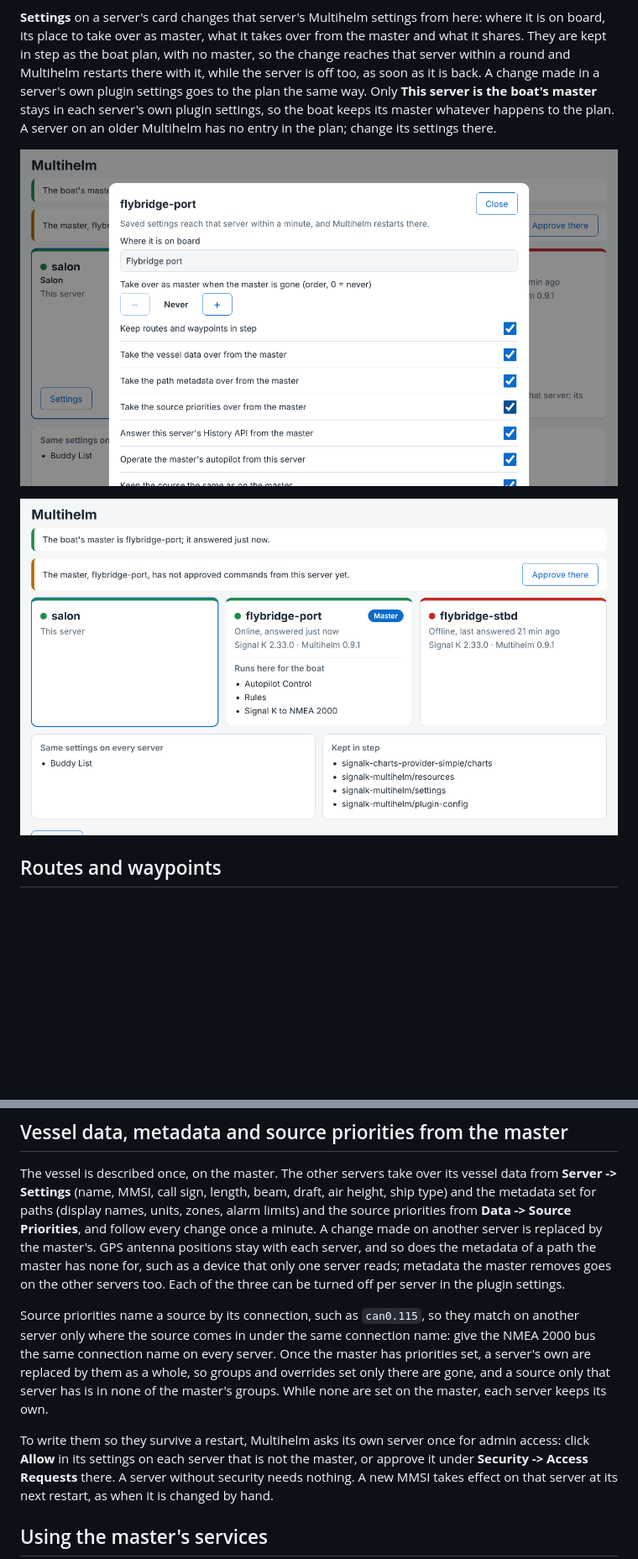
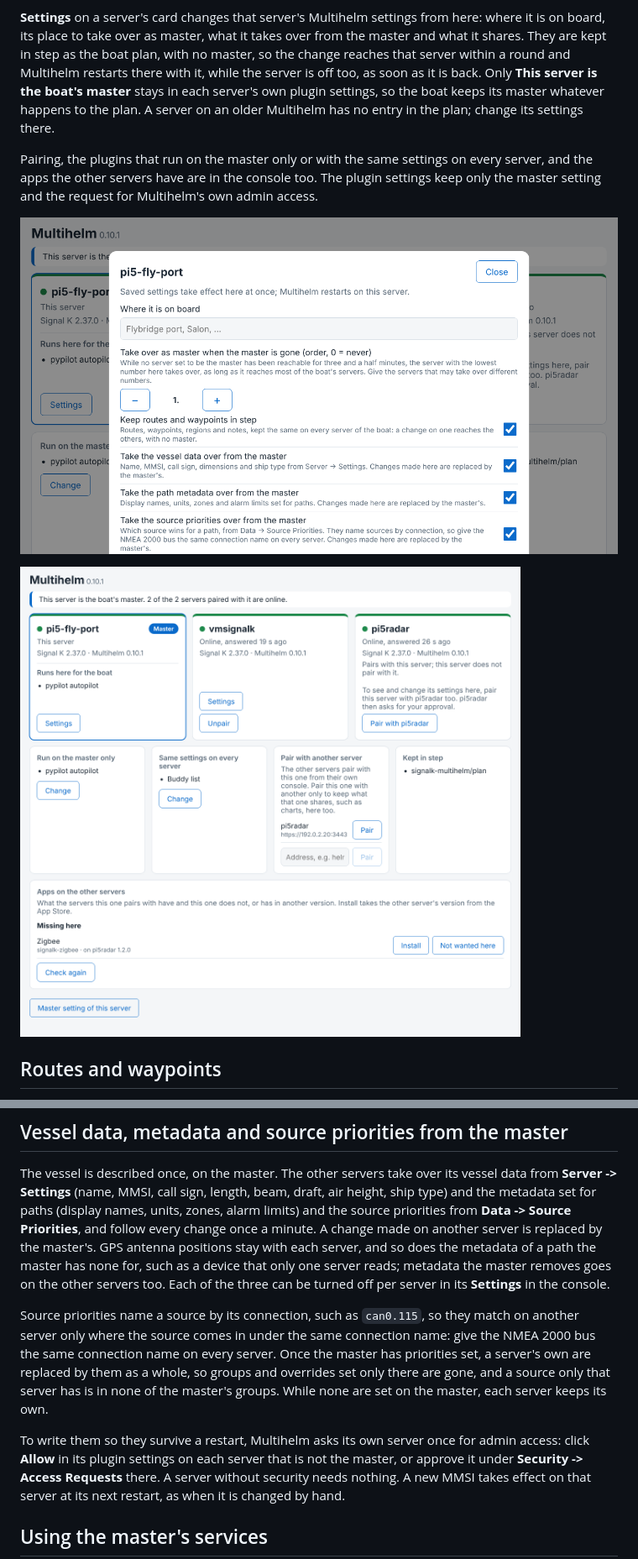
Before and after one commit to dirkwa/signalk-multihelm, a Markdown page: README.md, 2 parts joined by grey strips. Shown at 84% size. Rendered like a GitHub page; pictures changed too: docs/screenshots/console-settings.png, docs/screenshots/console.png; blank space fills up the shorter version.

```diff
--- a/README.md
+++ b/README.md
@@ -70,11 +75,15 @@ here: where it is on board, its place to take over as master, what it takes
 over from the master and what it shares. They are kept in step as the boat
 plan, with no master, so the change reaches that server within a round and
 Multihelm restarts there with it, while the server is off too, as soon as it
-is back. A change made in a server's own plugin settings goes to the plan the
-same way. Only **This server is the boat's master** stays in each server's own
+is back. Only **This server is the boat's master** stays in each server's own
 plugin settings, so the boat keeps its master whatever happens to the plan. A
 server on an older Multihelm has no entry in the plan; change its settings
 there.
 
+Pairing, the plugins that run on the master only or with the same settings
+on every server, and the apps the other servers have are in the console
+too. The plugin settings keep only the master setting and the request for
+Multihelm's own admin access.
+
 ![A server's settings in the console, opened from its card](docs/screenshots/console-settings.png)
 
@@ -244,8 +252,8 @@ Priorities**, and follow every change once a minute. A change made on another
 server is replaced by the master's. GPS antenna positions stay with each
 server, and so does the metadata of a path the master has none for, such as
 a device that only one server reads; metadata the master removes goes on the
-other servers too. Each of the three can be turned off per server in the
-plugin settings.
+other servers too. Each of the three can be turned off per server in its
+**Settings** in the console.
 
 Source priorities name a source by its connection, such as `can0.115`, so
 they match on another server only where the source comes in under the same
@@ -256,7 +264,7 @@ source only that server has is in none of the master's groups. While none
 are set on the master, each server keeps its own.
 
 To write them so they survive a restart, Multihelm asks its own server once
-for admin access: click **Allow** in its settings on each server that is not
+for admin access: click **Allow** in its plugin settings on each server that is not
 the master, or approve it under **Security -> Access Requests** there. A
 server without security needs nothing. A new MMSI takes effect on that server
 at its next restart, as when it is changed by hand.
```
Also changed, not shown: other parts of README.md (+25 -21 lines), AGENTS.md (+7 -4 lines), 13 other files.
